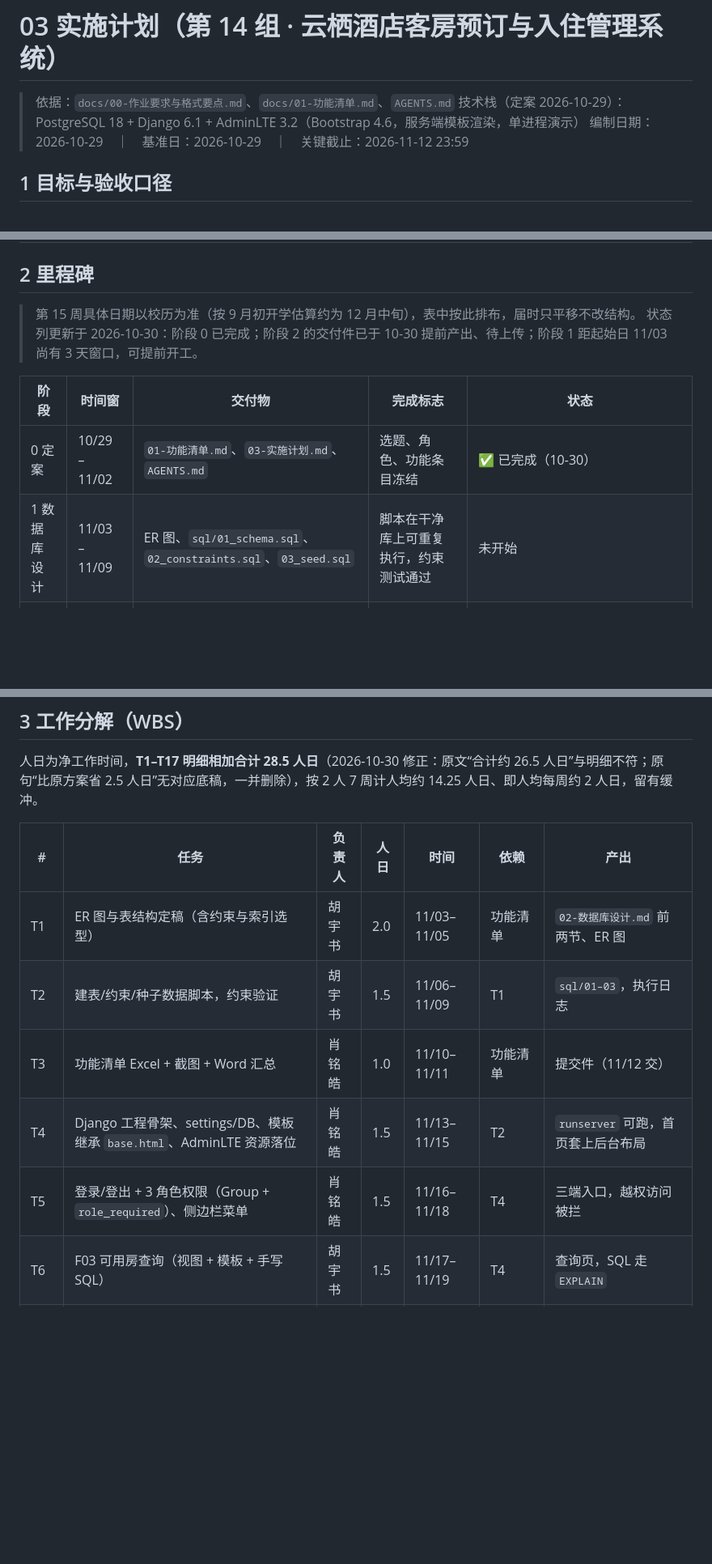
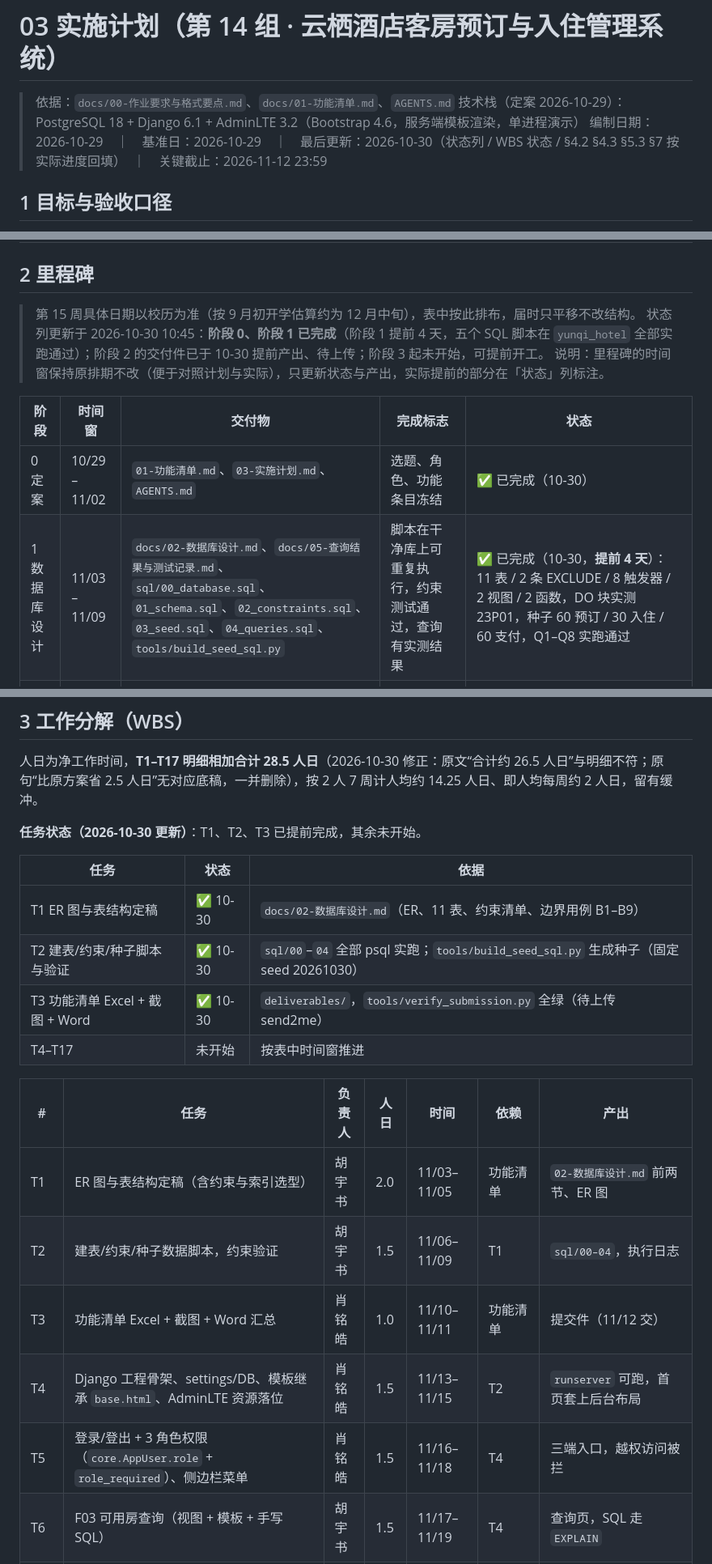
Before and after one commit to EdwardXiao-bit/yunqi-hotel-pms, a Markdown page: docs/03-实施计划.md, 3 parts joined by grey strips. Shown at 81% size. GitHub-like rendering; blank space fills up the shorter version.

```diff
--- a/docs/03-实施计划.md
+++ b/docs/03-实施计划.md
@@ -2,7 +2,7 @@
 
 > 依据：`docs/00-作业要求与格式要点.md`、`docs/01-功能清单.md`、`AGENTS.md`
 > 技术栈（定案 2026-10-29）：PostgreSQL 18 + Django 6.1 + AdminLTE 3.2（Bootstrap 4.6，服务端模板渲染，单进程演示）
-> 编制日期：2026-10-29　｜　基准日：2026-10-29　｜　关键截止：2026-11-12 23:59
+> 编制日期：2026-10-29　｜　基准日：2026-10-29　｜　最后更新：2026-10-30（状态列 / WBS 状态 / §4.2 §4.3 §5.3 §7 按实际进度回填）　｜　关键截止：2026-11-12 23:59
 
 ## 1 目标与验收口径
 
@@ -20,12 +20,13 @@
 ## 2 里程碑
 
 > 第 15 周具体日期以校历为准（按 9 月初开学估算约为 12 月中旬），表中按此排布，届时只平移不改结构。
-> 状态列更新于 2026-10-30：阶段 0 已完成；阶段 2 的交付件已于 10-30 提前产出、待上传；阶段 1 距起始日 11/03 尚有 3 天窗口，可提前开工。
+> 状态列更新于 2026-10-30 10:45：**阶段 0、阶段 1 已完成**（阶段 1 提前 4 天，五个 SQL 脚本在 `yunqi_hotel` 全部实跑通过）；阶段 2 的交付件已于 10-30 提前产出、待上传；阶段 3 起未开始，可提前开工。
+> 说明：里程碑的时间窗保持原排期不改（便于对照计划与实际），只更新状态与产出，实际提前的部分在「状态」列标注。
 
 | 阶段 | 时间窗 | 交付物 | 完成标志 | 状态 |
 | --- | --- | --- | --- | --- |
 | 0 定案 | 10/29 – 11/02 | `01-功能清单.md`、`03-实施计划.md`、`AGENTS.md` | 选题、角色、功能条目冻结 | ✅ 已完成（10-30） |
-| 1 数据库设计 | 11/03 – 11/09 | ER 图、`sql/01_schema.sql`、`02_constraints.sql`、`03_seed.sql` | 脚本在干净库上可重复执行，约束测试通过 | 未开始 |
+| 1 数据库设计 | 11/03 – 11/09 | `docs/02-数据库设计.md`、`docs/05-查询结果与测试记录.md`、`sql/00_database.sql`、`01_schema.sql`、`02_constraints.sql`、`03_seed.sql`、`04_queries.sql`、`tools/build_seed_sql.py` | 脚本在干净库上可重复执行，约束测试通过，查询有实测结果 | ✅ 已完成（10-30，**提前 4 天**）：11 表 / 2 条 EXCLUDE / 8 触发器 / 2 视图 / 2 函数，DO 块实测 23P01，种子 60 预订 / 30 入住 / 60 支付，Q1–Q8 实跑通过 |
 | 2 提交材料 | 11/10 – 11/12 | 功能清单 xlsx + 截图 + Word，命名 `第14组_酒店客房预订与入住管理系统`（第x组_给定方案名称） | **11/12 23:59 前提交成功并留证** | 🟡 交付件已产出（10-30，`verify_submission.py` 全绿），待上传 send2me 并留证 |
 | 3 预订主链路 | 11/13 – 11/23 | F03 可用房查询、F04 预订提交、F05 预订管理（视图 + 模板） | 客户能完成“查房 → 预订 → 取消”闭环 | 未开始 |
 | 4 入住与结算 | 11/24 – 12/04 | F06 入住、F07 退房结算、F02 房态、F08 房态看板 | 前台能完成“预订 → 入住 → 退房结算”闭环 | 未开始 |
@@ -37,13 +38,22 @@
 
 人日为净工作时间，**T1–T17 明细相加合计 28.5 人日**（2026-10-30 修正：原文“合计约 26.5 人日”与明细不符；原句“比原方案省 2.5 人日”无对应底稿，一并删除），按 2 人 7 周计人均约 14.25 人日、即人均每周约 2 人日，留有缓冲。
 
+**任务状态（2026-10-30 更新）**：T1、T2、T3 已提前完成，其余未开始。
+
+| 任务 | 状态 | 依据 |
+| --- | --- | --- |
+| T1 ER 图与表结构定稿 | ✅ 10-30 | `docs/02-数据库设计.md`（ER、11 表、约束清单、边界用例 B1–B9） |
+| T2 建表/约束/种子脚本与验证 | ✅ 10-30 | `sql/00`–`04` 全部 psql 实跑；`tools/build_seed_sql.py` 生成种子（固定 seed 20261030） |
+| T3 功能清单 Excel + 截图 + Word | ✅ 10-30 | `deliverables/`，`tools/verify_submission.py` 全绿（待上传 send2me） |
+| T4–T17 | 未开始 | 按表中时间窗推进 |
+
 | # | 任务 | 负责人 | 人日 | 时间 | 依赖 | 产出 |
 | --- | --- | --- | --- | --- | --- | --- |
 | T1 | ER 图与表结构定稿（含约束与索引选型） | 胡宇书 | 2.0 | 11/03–11/05 | 功能清单 | `02-数据库设计.md` 前两节、ER 图 |
-| T2 | 建表/约束/种子数据脚本，约束验证 | 胡宇书 | 1.5 | 11/06–11/09 | T1 | `sql/01–03`，执行日志 |
+| T2 | 建表/约束/种子数据脚本，约束验证 | 胡宇书 | 1.5 | 11/06–11/09 | T1 | `sql/00–04`，执行日志 |
 | T3 | 功能清单 Excel + 截图 + Word 汇总 | 肖铭皓 | 1.0 | 11/10–11/11 | 功能清单 | 提交件（11/12 交） |
 | T4 | Django 工程骨架、settings/DB、模板继承 `base.html`、AdminLTE 资源落位 | 肖铭皓 | 1.5 | 11/13–11/15 | T2 | `runserver` 可跑，首页套上后台布局 |
-| T5 | 登录/登出 + 3 角色权限（Group + `role_required`）、侧边栏菜单 | 肖铭皓 | 1.5 | 11/16–11/18 | T4 | 三端入口，越权访问被拦 |
+| T5 | 登录/登出 + 3 角色权限（`core.AppUser.role` + `role_required`）、侧边栏菜单 | 肖铭皓 | 1.5 | 11/16–11/18 | T4 | 三端入口，越权访问被拦 |
 | T6 | F03 可用房查询（视图 + 模板 + 手写 SQL） | 胡宇书 | 1.5 | 11/17–11/19 | T4 | 查询页，SQL 走 `EXPLAIN` |
 | T7 | F04/F05 预订提交与管理（表单 + 冲突提示 + 取消） | 胡宇书 | 2.5 | 11/20–11/23 | T6 | 预订闭环 |
 | T8 | F06 入住办理（视图 + 表单 + 散客入住） | 胡宇书 | 1.5 | 11/24–11/26 | T7 | 入住记录 |
```
Also changed, not shown: other parts of docs/03-实施计划.md (+36 -25 lines), AGENTS.md (+7 -2 lines).
